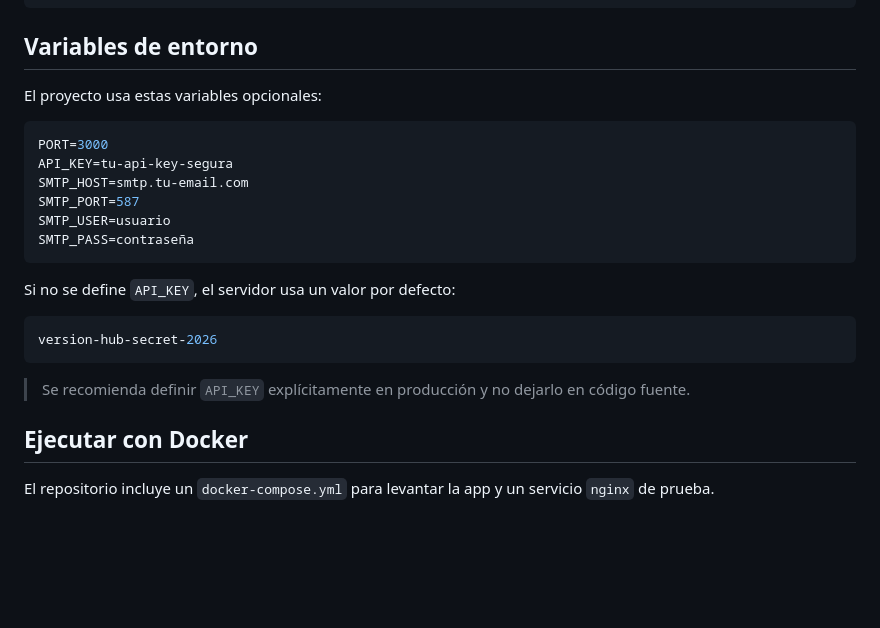
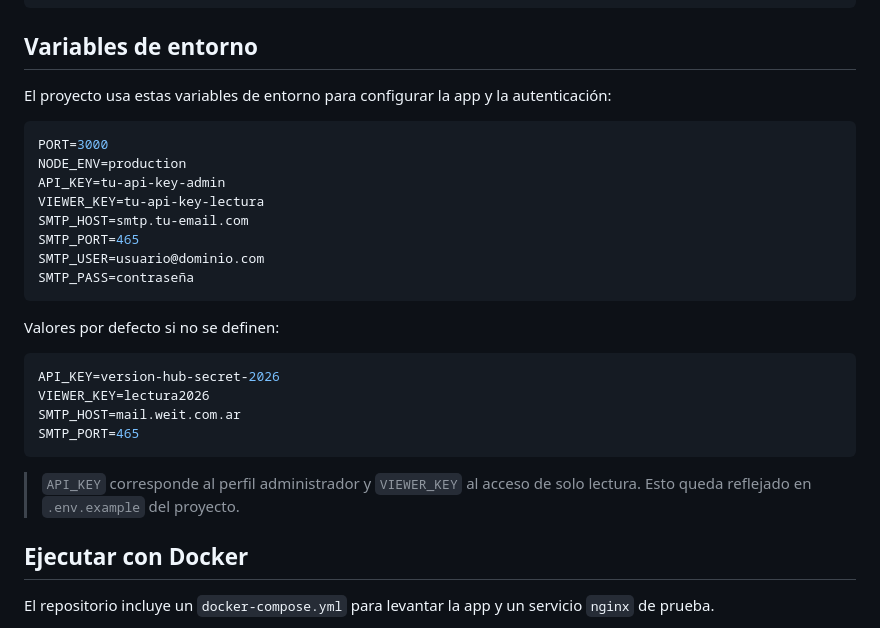
Before and after one commit to rodriguezmelian/tablero-servicios, a Markdown page: README.md, the part around one of its changes. Rendered like a GitHub page; blank space fills up the shorter version.

````diff
--- a/README.md
+++ b/README.md
@@ -58,24 +58,30 @@ http://localhost:3000
 
 ## Variables de entorno
 
-El proyecto usa estas variables opcionales:
+El proyecto usa estas variables de entorno para configurar la app y la autenticación:
 
 ```bash
 PORT=3000
-API_KEY=tu-api-key-segura
+NODE_ENV=production
+API_KEY=tu-api-key-admin
+VIEWER_KEY=tu-api-key-lectura
 SMTP_HOST=smtp.tu-email.com
-SMTP_PORT=587
-SMTP_USER=usuario
+SMTP_PORT=465
+SMTP_USER=usuario@dominio.com
 SMTP_PASS=contraseña
 ```
 
-Si no se define `API_KEY`, el servidor usa un valor por defecto:
+Valores por defecto si no se definen:
 
 ```bash
-version-hub-secret-2026
+API_KEY=version-hub-secret-2026
+VIEWER_KEY=lectura2026
+SMTP_HOST=mail.weit.com.ar
+SMTP_PORT=465
 ```
 
-> Se recomienda definir `API_KEY` explícitamente en producción y no dejarlo en código fuente.
+> `API_KEY` corresponde al perfil administrador y `VIEWER_KEY` al acceso de solo lectura.
+> Esto queda reflejado en `.env.example` del proyecto.
 
 ## Ejecutar con Docker
 
````
Also changed, not shown: other parts of README.md (+54 -7 lines).
